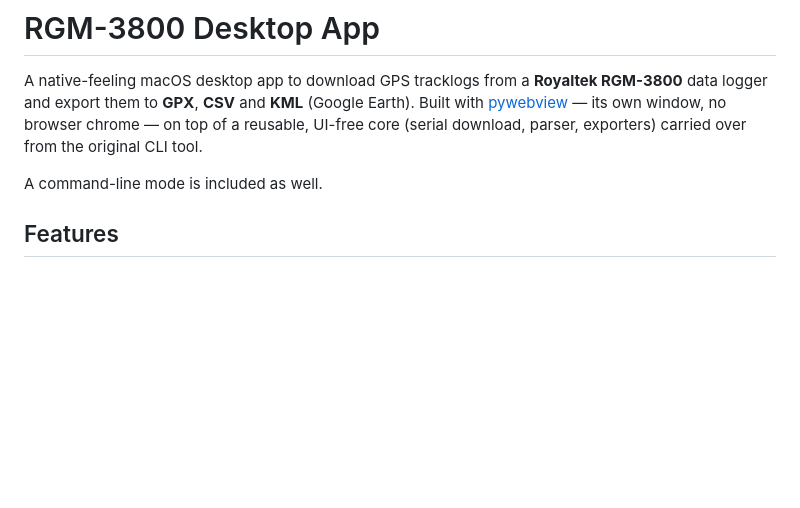
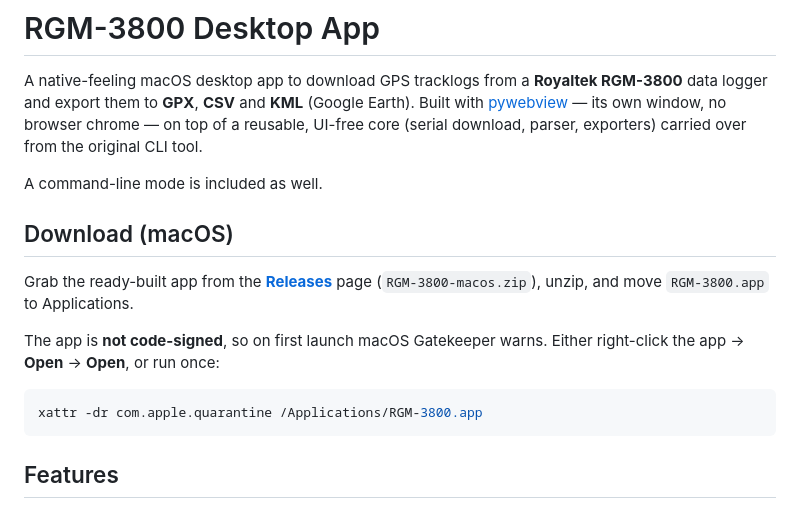
Before and after one commit to n00b-code/rgm3800-app, a Markdown page: README.md, the part around the change. GitHub-like rendering; blank space fills up the shorter version.

Commit message:
README: add macOS download/Gatekeeper section
Co-Authored-By: Claude Opus 4.7 <noreply@anthropic.com>

````diff
--- a/README.md
+++ b/README.md
@@ -7,6 +7,19 @@ window, no browser chrome — on top of a reusable, UI-free core (serial
 download, parser, exporters) carried over from the original CLI tool.
 
 A command-line mode is included as well.
+
+## Download (macOS)
+
+Grab the ready-built app from the
+[**Releases**](https://github.com/n00b-code/rgm3800-app/releases/latest) page
+(`RGM-3800-macos.zip`), unzip, and move `RGM-3800.app` to Applications.
+
+The app is **not code-signed**, so on first launch macOS Gatekeeper warns.
+Either right-click the app → **Open** → **Open**, or run once:
+
+```bash
+xattr -dr com.apple.quarantine /Applications/RGM-3800.app
+```
 
 ## Features
 
````
